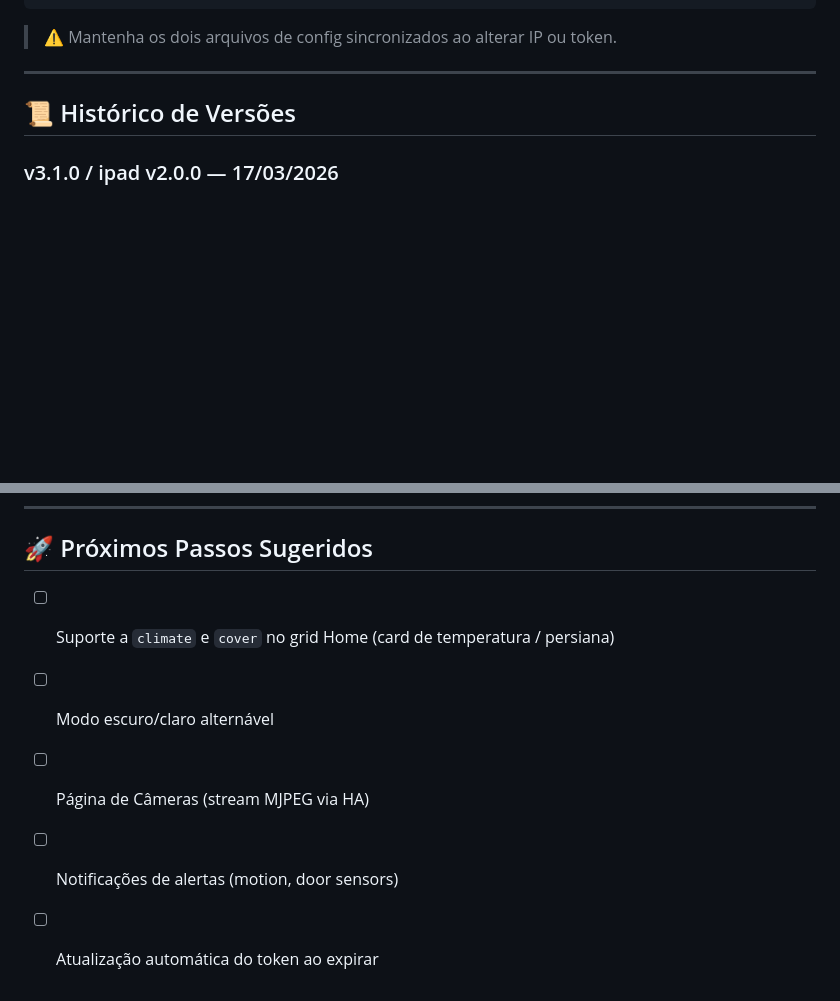
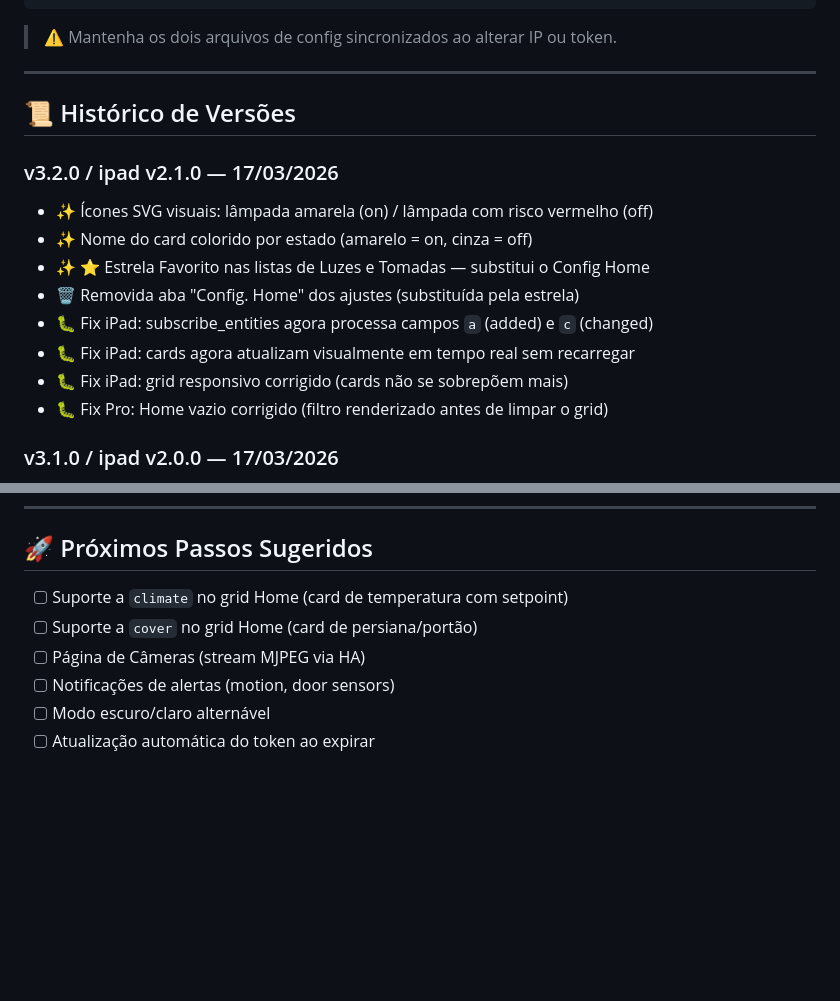
Before and after one commit to dosouza/hadashglass, a Markdown page: README.md, 2 parts joined by grey strips. GitHub-like rendering; blank space fills up the shorter version.

```diff
--- a/README.md
+++ b/README.md
@@ -110,6 +116,16 @@ var RAIN_NIGHT_1   = "sensor.casa_accuweather_thunderstorm_probability_night_1";
 
 ## 📜 Histórico de Versões
 
+### v3.2.0 / ipad v2.1.0 — 17/03/2026
+- ✨ Ícones SVG visuais: lâmpada amarela (on) / lâmpada com risco vermelho (off)
+- ✨ Nome do card colorido por estado (amarelo = on, cinza = off)
+- ✨ ⭐ Estrela Favorito nas listas de Luzes e Tomadas — substitui o Config Home
+- 🗑️ Removida aba "Config. Home" dos ajustes (substituída pela estrela)
+- 🐛 Fix iPad: subscribe_entities agora processa campos `a` (added) e `c` (changed)
+- 🐛 Fix iPad: cards agora atualizam visualmente em tempo real sem recarregar
+- 🐛 Fix iPad: grid responsivo corrigido (cards não se sobrepõem mais)
+- 🐛 Fix Pro: Home vazio corrigido (filtro renderizado antes de limpar o grid)
+
 ### v3.1.0 / ipad v2.0.0 — 17/03/2026
 - ✨ Filtro de Áreas em todas as páginas (Home, Luzes, Tomadas, Config Home)
 - ✨ Badge de status das entidades no Config Home (verde/cinza/azul)
@@ -132,8 +148,9 @@ var RAIN_NIGHT_1   = "sensor.casa_accuweather_thunderstorm_probability_night_1";
 
 ## 🚀 Próximos Passos Sugeridos
 
-- [ ] Suporte a `climate` e `cover` no grid Home (card de temperatura / persiana)
-- [ ] Modo escuro/claro alternável
+- [ ] Suporte a `climate` no grid Home (card de temperatura com setpoint)
+- [ ] Suporte a `cover` no grid Home (card de persiana/portão)
 - [ ] Página de Câmeras (stream MJPEG via HA)
 - [ ] Notificações de alertas (motion, door sensors)
+- [ ] Modo escuro/claro alternável
 - [ ] Atualização automática do token ao expirar
```
Also changed, not shown: other parts of README.md (+24 -18 lines), Claude.md (added, +148 -0 lines).
